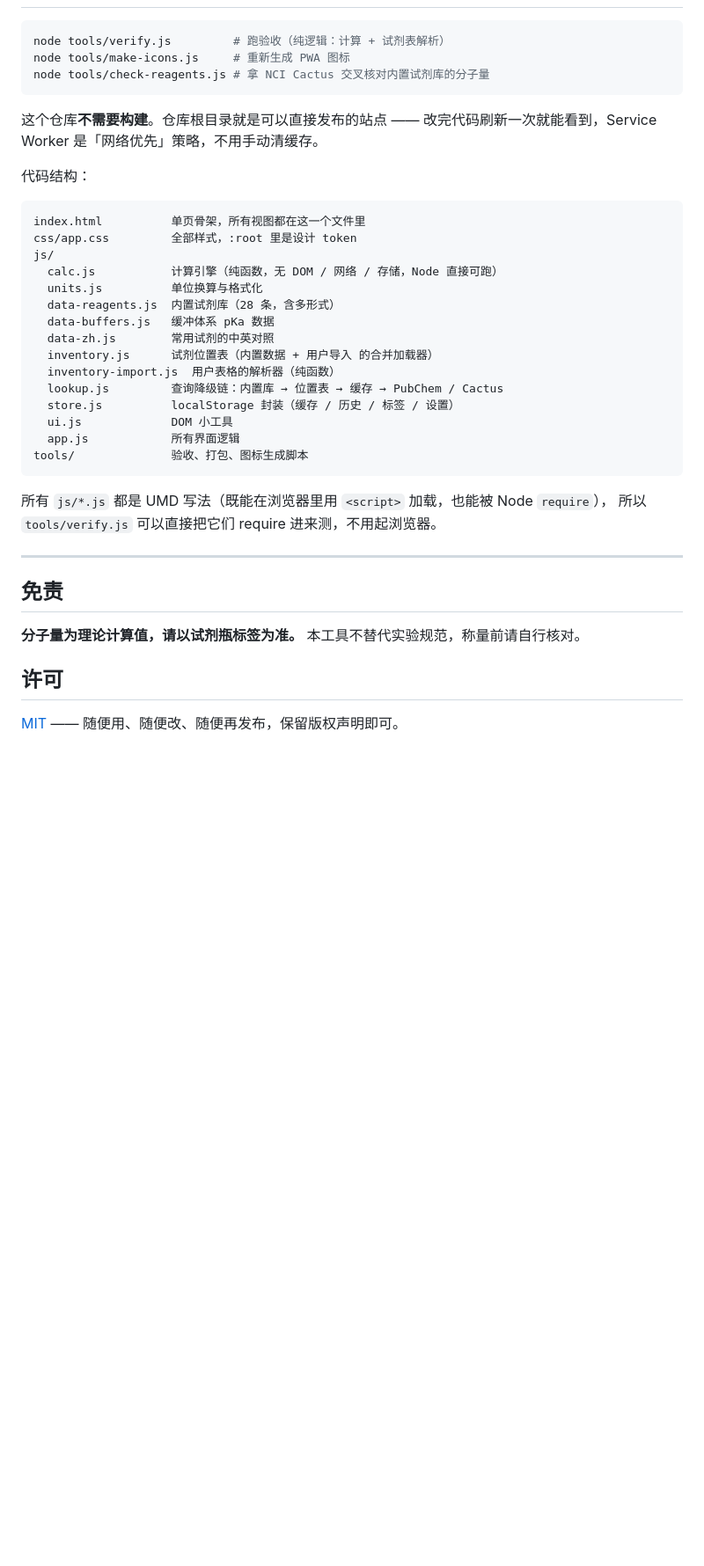
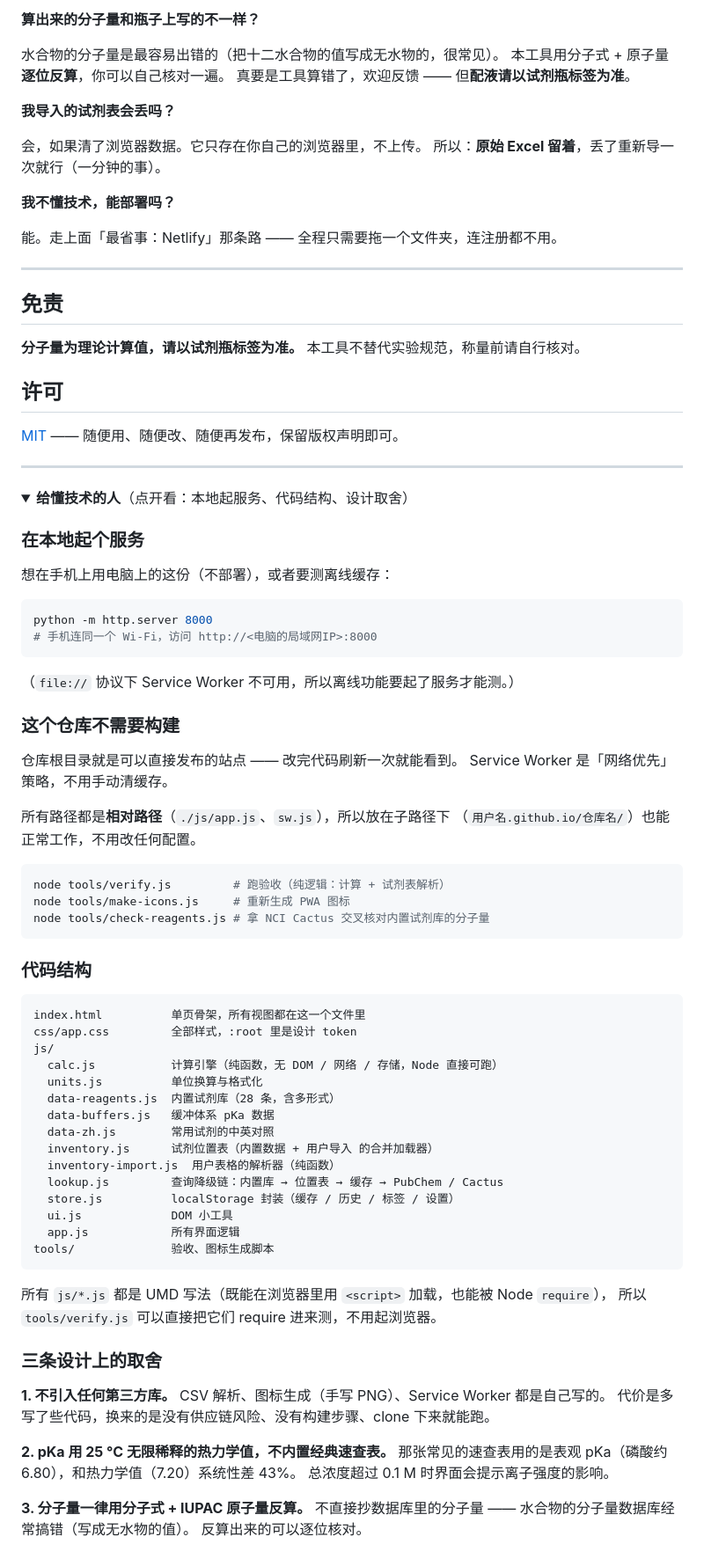
Before and after one commit to qianqianiodine/peiyetool, a Markdown page: README.md, the part around one of its changes. Shown at 88% size. Drawn GitHub-style; folded sections open; blank space fills up the shorter version.

````diff
--- a/README.md
+++ b/README.md
@@ -176,3 +188,52 @@ CSV 解析、图标生成（手写 PNG）、Service Worker 都是自己写的。
+**算出来的分子量和瓶子上写的不一样？**
+
+水合物的分子量是最容易出错的（把十二水合物的值写成无水物的，很常见）。
+本工具用分子式 + 原子量**逐位反算**，你可以自己核对一遍。
+真要是工具算错了，欢迎反馈 —— 但**配液请以试剂瓶标签为准**。
+
+**我导入的试剂表会丢吗？**
+
+会，如果清了浏览器数据。它只存在你自己的浏览器里，不上传。
+所以：**原始 Excel 留着**，丢了重新导一次就行（一分钟的事）。
+
+**我不懂技术，能部署吗？**
+
+能。走上面「最省事：Netlify」那条路 —— 全程只需要拖一个文件夹，连注册都不用。
+
+---
+
+## 免责
+
+**分子量为理论计算值，请以试剂瓶标签为准。**
+本工具不替代实验规范，称量前请自行核对。
+
+## 许可
+
+[MIT](LICENSE) —— 随便用、随便改、随便再发布，保留版权声明即可。
+
+---
+
+<details>
+<summary><b>给懂技术的人</b>（点开看：本地起服务、代码结构、设计取舍）</summary>
+
+### 在本地起个服务
+
+想在手机上用电脑上的这份（不部署），或者要测离线缓存：
+
+```bash
+python -m http.server 8000
+# 手机连同一个 Wi-Fi，访问 http://<电脑的局域网IP>:8000
+```
+
+（`file://` 协议下 Service Worker 不可用，所以离线功能要起了服务才能测。）
+
+### 这个仓库不需要构建
+
+仓库根目录就是可以直接发布的站点 —— 改完代码刷新一次就能看到。
+Service Worker 是「网络优先」策略，不用手动清缓存。
+
+所有路径都是**相对路径**（`./js/app.js`、`sw.js`），所以放在子路径下
+（`用户名.github.io/仓库名/`）也能正常工作，不用改任何配置。
 
 ```bash
 node tools/verify.js         # 跑验收（纯逻辑：计算 + 试剂表解析）
@@ -180,10 +241,7 @@ node tools/make-icons.js     # 重新生成 PWA 图标
 node tools/check-reagents.js # 拿 NCI Cactus 交叉核对内置试剂库的分子量
 ```
 
-这个仓库**不需要构建**。仓库根目录就是可以直接发布的站点 ——
-改完代码刷新一次就能看到，Service Worker 是「网络优先」策略，不用手动清缓存。
-
-代码结构：
+### 代码结构
 
 ```
 index.html          单页骨架，所有视图都在这一个文件里
@@ -200,19 +258,24 @@ js/
   store.js          localStorage 封装（缓存 / 历史 / 标签 / 设置）
   ui.js             DOM 小工具
   app.js            所有界面逻辑
-tools/              验收、打包、图标生成脚本
+tools/              验收、图标生成脚本
 ```
 
 所有 `js/*.js` 都是 UMD 写法（既能在浏览器里用 `<script>` 加载，也能被 Node `require`），
 所以 `tools/verify.js` 可以直接把它们 require 进来测，不用起浏览器。
 
----
+### 三条设计上的取舍
 
-## 免责
+**1. 不引入任何第三方库。**
+CSV 解析、图标生成（手写 PNG）、Service Worker 都是自己写的。
+代价是多写了些代码，换来的是没有供应链风险、没有构建步骤、clone 下来就能跑。
 
-**分子量为理论计算值，请以试剂瓶标签为准。**
-本工具不替代实验规范，称量前请自行核对。
+**2. pKa 用 25 °C 无限稀释的热力学值，不内置经典速查表。**
+那张常见的速查表用的是表观 pKa（磷酸约 6.80），和热力学值（7.20）系统性差 43%。
+总浓度超过 0.1 M 时界面会提示离子强度的影响。
 
-## 许可
+**3. 分子量一律用分子式 + IUPAC 原子量反算。**
+不直接抄数据库里的分子量 —— 水合物的分子量数据库经常搞错（写成无水物的值）。
+反算出来的可以逐位核对。
 
-[MIT](LICENSE) —— 随便用、随便改、随便再发布，保留版权声明即可。
+</details>
````
Also changed, not shown: other parts of README.md (+93 -81 lines).
